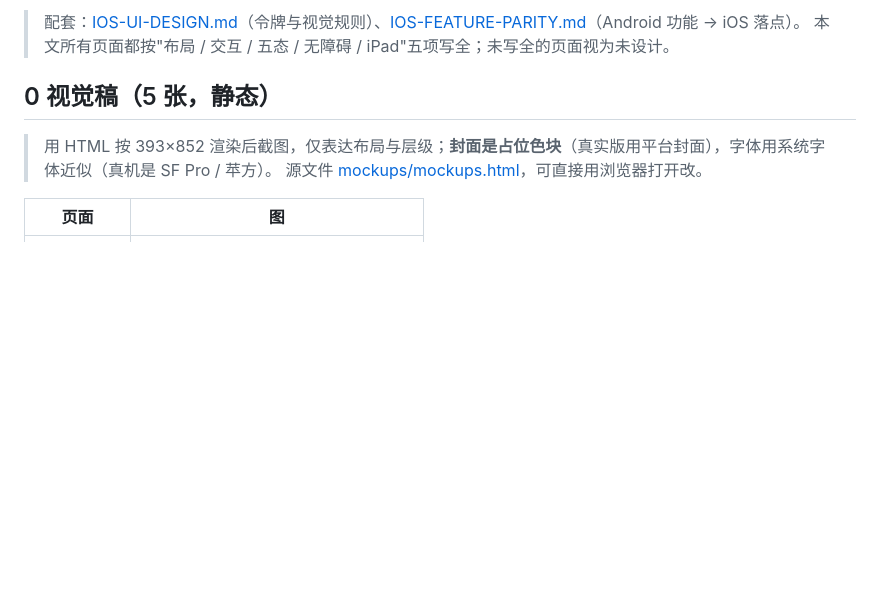
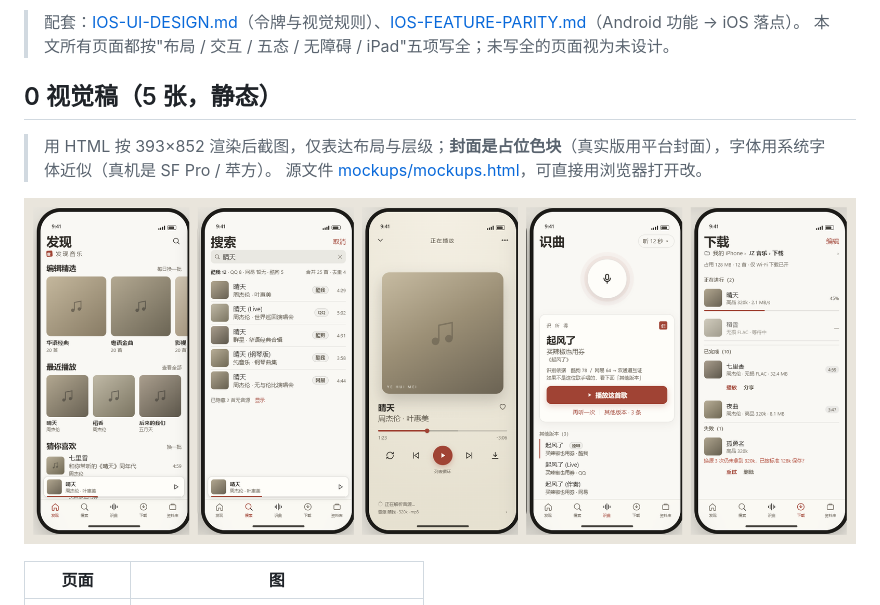
Before and after one commit to thewonderfulkey/JZ-private-music-, a Markdown page: docs/ios/IOS-IA-SCREENS.md, the part around the change. Rendered like a GitHub page; pictures changed too: docs/ios/mockups/00-overview.png (added); blank space fills up the shorter version.

Commit message:
docs(ios): 加 5 屏总览图（发现/搜索/播放/识曲/下载）

```diff
--- a/docs/ios/IOS-IA-SCREENS.md
+++ b/docs/ios/IOS-IA-SCREENS.md
@@ -7,6 +7,8 @@
 
 > 用 HTML 按 393×852 渲染后截图，仅表达布局与层级；**封面是占位色块**（真实版用平台封面），字体用系统字体近似（真机是 SF Pro / 苹方）。
 > 源文件 [mockups/mockups.html](mockups/mockups.html)，可直接用浏览器打开改。
+
+![五屏总览](mockups/00-overview.png)
 
 | 页面 | 图 |
 |---|---|
```
